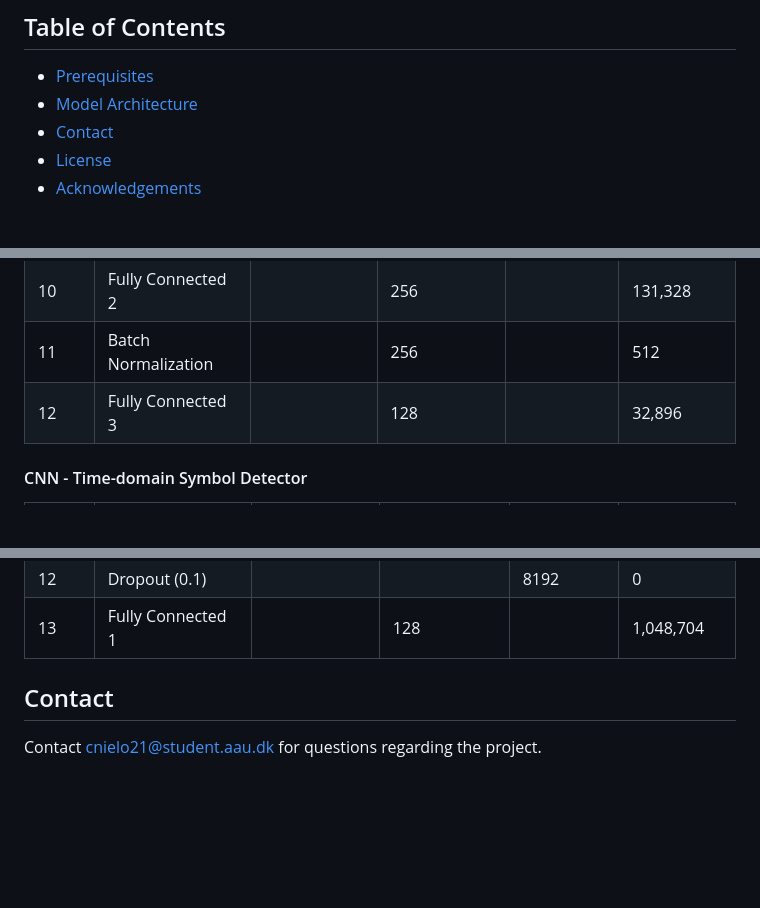
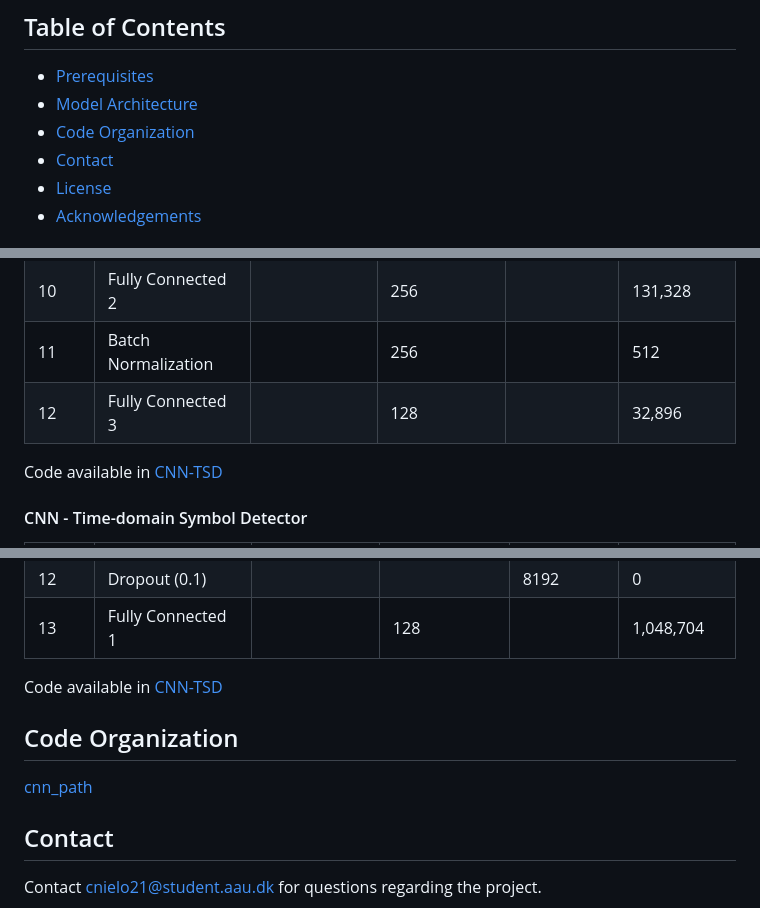
Before and after one commit to CKjaer/ml-lora-communication, a Markdown page: README.md, 3 parts joined by grey strips. GitHub-like rendering; blank space fills up the shorter version.

```diff
--- a/README.md
+++ b/README.md
@@ -7,6 +7,7 @@ Two methods of preprocessing on the complex-valued samples are tested. One with
 ## Table of Contents
 - [Prerequisites](#prerequisites)
 - [Model Architecture](#model-architecture)
+- [Code Organization](#code-organization)
 - [Contact](#contact)
 - [License](#license)
 - [Acknowledgements](#acknowledgements)
@@ -33,6 +34,8 @@ Two methods of preprocessing on the complex-valued samples are tested. One with
 | 11    | Batch Normalization |                   | 256             |               | 512         |
 | 12    | Fully Connected 3 |                      | 128             |               | 32,896      |
 
+Code available in [CNN-TSD](model_includes/ML_models/LoRaCNN.py)
+
 #### CNN - Time-domain Symbol Detector
 | Layer | Type               | Kernel size (stride) | Output Channels | Output Shape | Parameters |
 |-------|--------------------|-----------------------|-----------------|--------------|------------|
@@ -50,6 +53,10 @@ Two methods of preprocessing on the complex-valued samples are tested. One with
 | 12    | Dropout (0.1)      |                       |                 | 8192         | 0          |
 | 13    | Fully Connected 1    |                       | 128             |              | 1,048,704  |
 
+Code available in [CNN-TSD](model_includes/ML_models/LoRaCNN.py)
+
+## Code Organization
+[cnn_path](cnn_path/)
 
 ## Contact
 Contact [cnielo21@student.aau.dk](mailto:cnielo21@student.aau.dk) for questions regarding the project.
```
